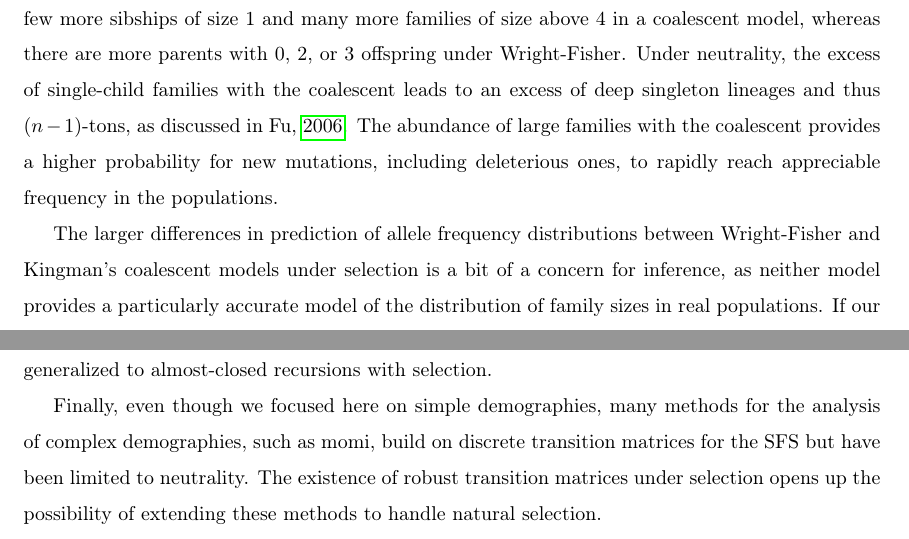
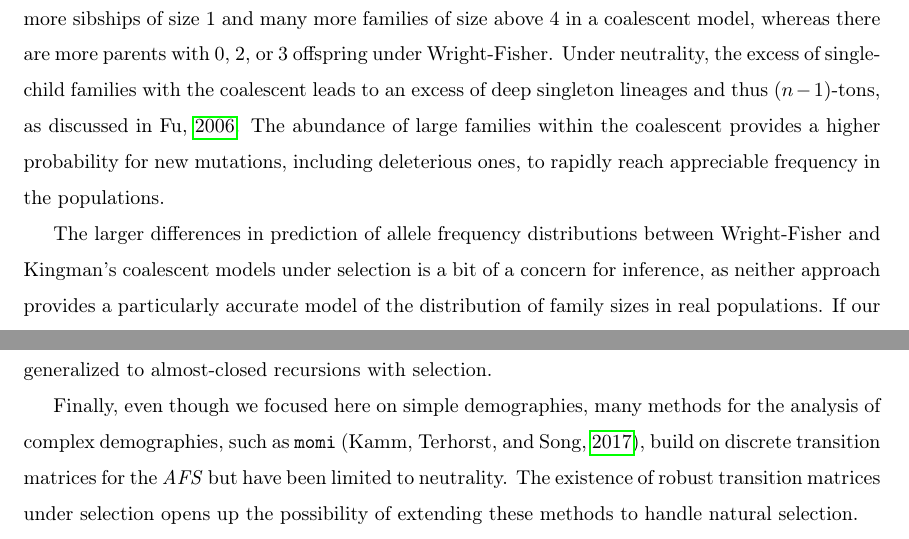
Before and after one commit to ivan-krukov/taming-strong-selection, a LaTeX paper (taming-strong-selection.tex): two parts of pages 15 and 17 of 33, joined at a grey line, cut so that both start at the same text. Compiled offline with pdfLaTeX.

Commit message:
Correcting typos

```diff
--- a/taming-strong-selection.tex
+++ b/taming-strong-selection.tex
@@ -675,7 +674,7 @@ The discretized coalescent has slightly larger families overall,
 the differences in sibship sizes are not uniform: There are a few more sibships of size 1 and many more families of size above 4
 in a coalescent model, whereas there are more parents with 0, 2, or 3 offspring under Wright-Fisher. Under neutrality,
 the excess of single-child families with the coalescent leads to an excess of deep singleton lineages and thus $(n-1)$-tons,
-as discussed in \cite{Fu2006}. The abundance of large families with the coalescent provides a higher probability for
+as discussed in \cite{Fu2006}. The abundance of large families within the coalescent provides a higher probability for
  new mutations, including deleterious ones, to rapidly reach appreciable frequency in the populations.
 
  \begin{figure}
@@ -688,11 +687,10 @@ as discussed in \cite{Fu2006}. The abundance of large families with the coalesce
   siblings are obtained by computing $N-n_p.$ \label{sibships}. The solid line shows the Poisson distribution.
   }
 
-
 \end{figure}
 
 The larger differences in prediction of allele frequency distributions between Wright-Fisher and Kingman's
-coalescent models under selection is a bit of a concern for inference, as neither model provides
+coalescent models under selection is a bit of a concern for inference, as neither approach provides
 a particularly accurate model of the distribution of family sizes in real populations.
 If our inferences depend sensitively on the differences between family sizes under the two models,
 we can expect that both models will perform poorly.
@@ -709,7 +707,7 @@ Second, the approach can be generalized to more general models so that we are no
 including the ancestral selection graph, can be generalized to almost-closed recursions with selection.
 
 Finally, even though we focused here on simple demographies, many methods for the analysis of complex demographies,
-such as momi, build on discrete transition matrices for the SFS but have been limited to neutrality.
+such as \texttt{momi} \citep{KammEtAl2017}, build on discrete transition matrices for the \textit{AFS} but have been limited to neutrality.
  The existence of robust transition matrices
 under selection opens up the possibility of extending these methods to handle natural selection.
 
```
Also changed, not shown: taming-strong-selection.tex (3 more changed lines).
